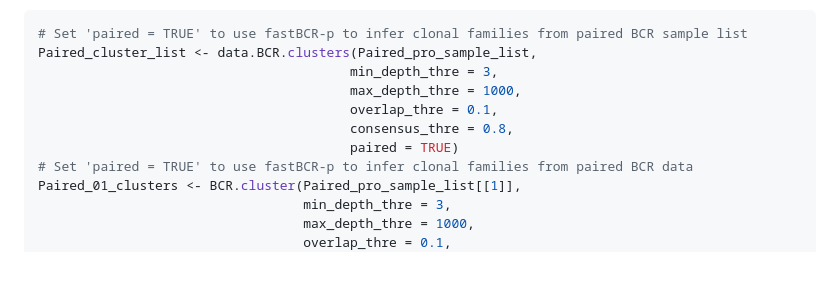
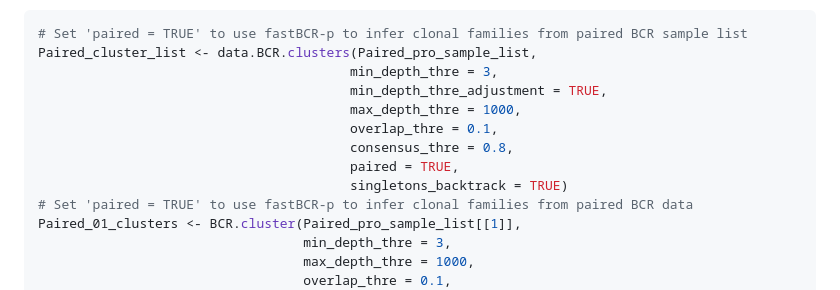
Before and after one commit to ZhangLabTJU/fastBCR, a Markdown page: README_fastBCR-p.md, the part around the change. Rendered like a GitHub page; blank space fills up the shorter version.

Commit message:
fastBCR updates for version 1.3.1

```diff
--- a/README_fastBCR-p.md
+++ b/README_fastBCR-p.md
@@ -104,10 +104,12 @@ Paired_pro_sample_list <- paired.preprocess(Paired_raw_sample_list,
 # Set 'paired = TRUE' to use fastBCR-p to infer clonal families from paired BCR sample list
 Paired_cluster_list <- data.BCR.clusters(Paired_pro_sample_list,
                                         min_depth_thre = 3,
+                                        min_depth_thre_adjustment = TRUE,
                                         max_depth_thre = 1000,
                                         overlap_thre = 0.1,
                                         consensus_thre = 0.8,
-                                        paired = TRUE)
+                                        paired = TRUE,
+                                        singletons_backtrack = TRUE)
 # Set 'paired = TRUE' to use fastBCR-p to infer clonal families from paired BCR data
 Paired_01_clusters <- BCR.cluster(Paired_pro_sample_list[[1]],
                                   min_depth_thre = 3,
```
